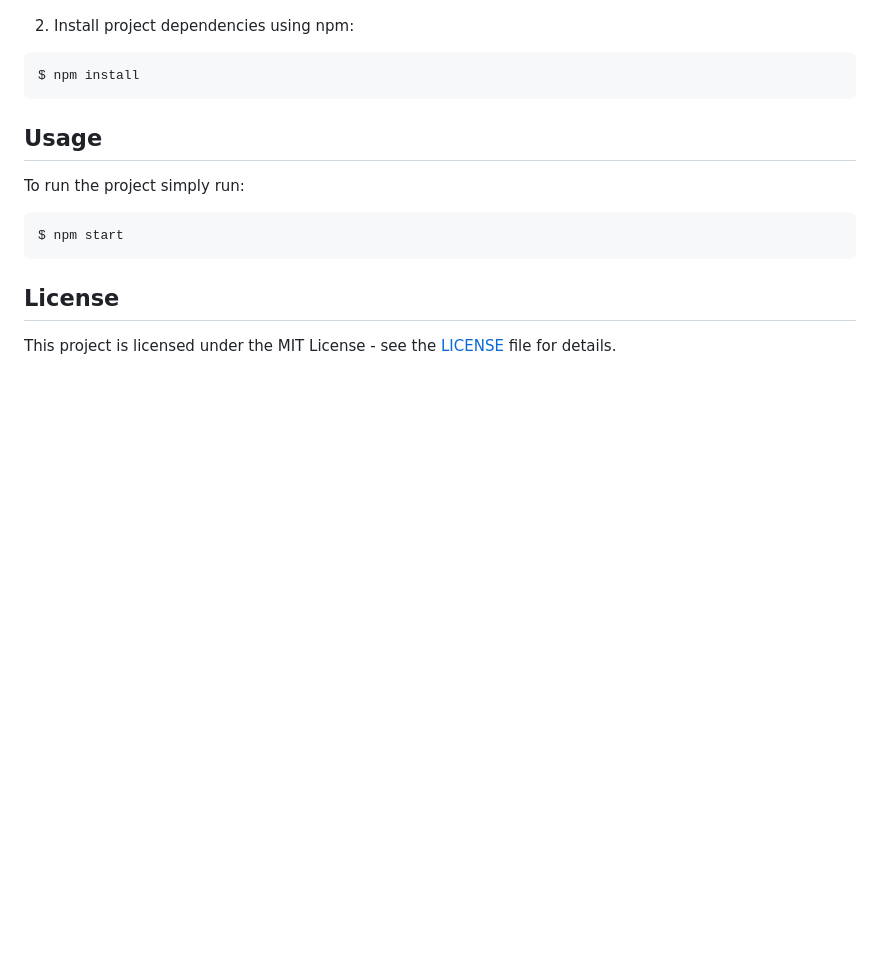
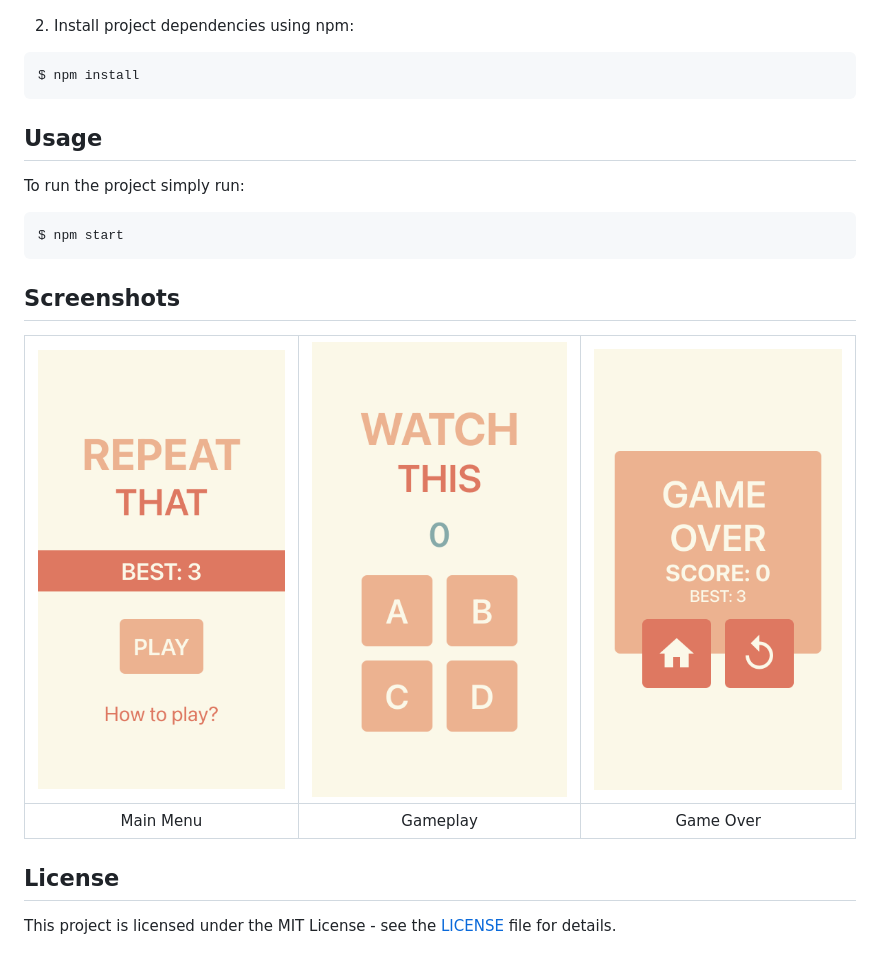
Before and after one commit to kaushalmeena/repeat-that, a Markdown page: README.md, the part around the change. Rendered like a GitHub page; pictures changed too: screenshots/GameOver.png (added), screenshots/Gameplay.png (added), screenshots/MainMenu.png (added); blank space fills up the shorter version.

Commit message:
added screenshots in table

````diff
--- a/README.md
+++ b/README.md
@@ -34,6 +34,12 @@ To run the project simply run:
 $ npm start
 ```
 
+## Screenshots
+
+| <img src="./screenshots/MainMenu.png"/> | <img src="./screenshots/Gameplay.png" /> | <img src="./screenshots/GameOver.png"/> |
+| :-------------------------------------: | :--------------------------------------: | :-------------------------------------: |
+|                Main Menu                |                 Gameplay                 |                Game Over                |
+
 ## License
 
 This project is licensed under the MIT License - see the [LICENSE](LICENSE) file for details.
````
